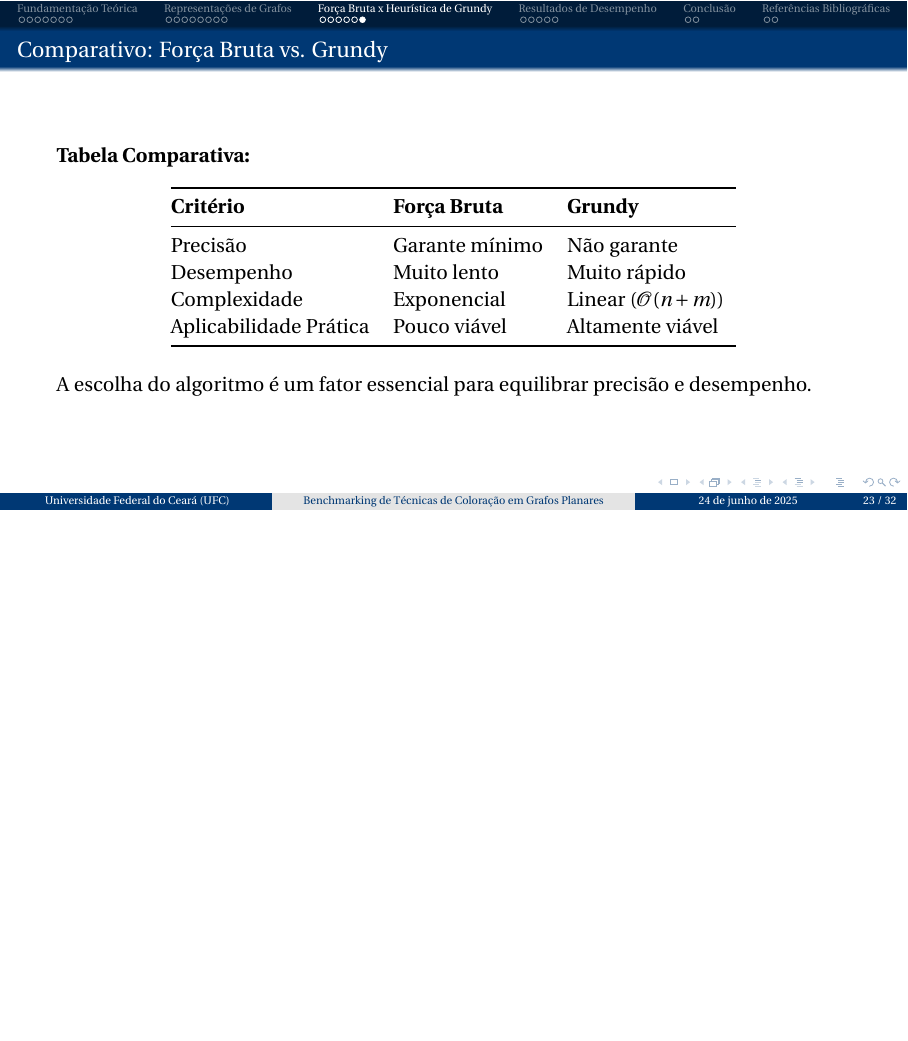
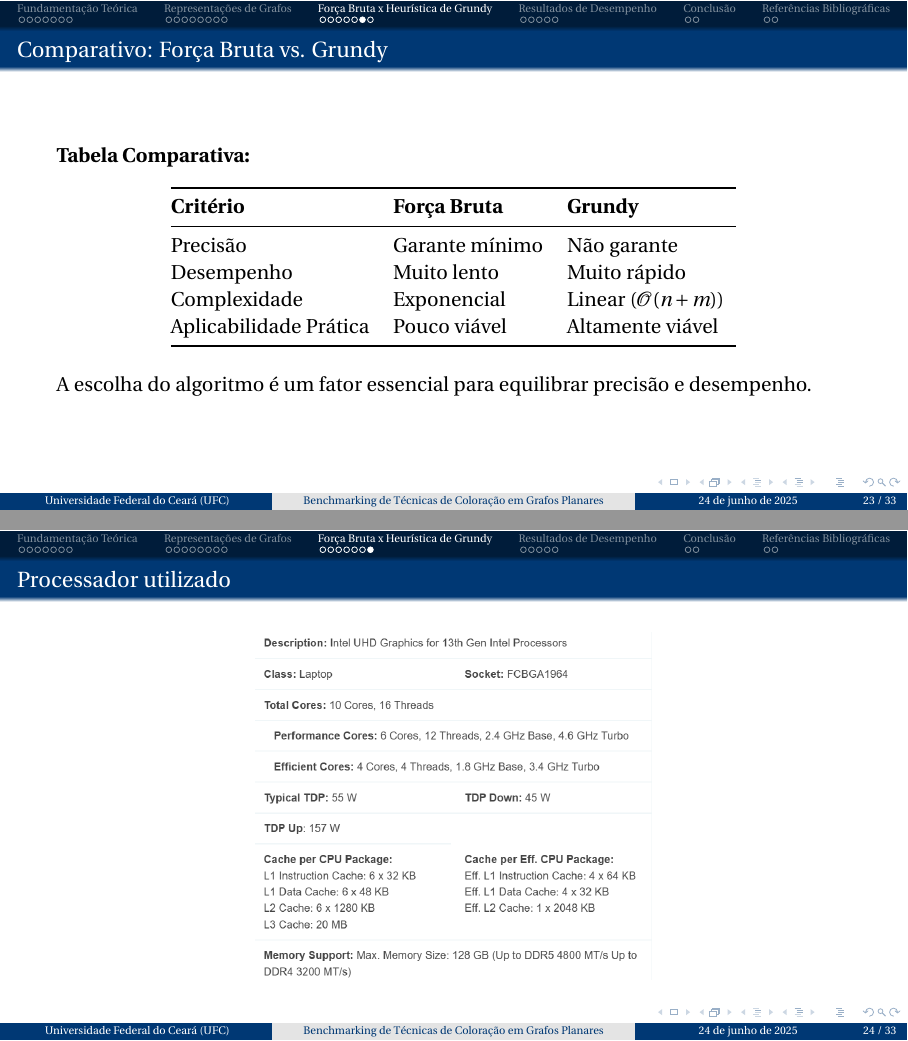
Before and after one commit to GabrielAlves263/planar-graph-coloring, LaTeX slides (presentation/slide.tex, which reads presentation/topics/3-algoritmos.tex): page 46 of 55 before the commit and pages 46 and 47 of 56 after it, the two joined at a grey line, the shorter picture padded with empty space. Compiled offline with pdfLaTeX.

```diff
--- a/presentation/topics/3-algoritmos.tex
+++ b/presentation/topics/3-algoritmos.tex
@@ -101,3 +101,8 @@
 \vspace{0.5em}
 A escolha do algoritmo é um fator essencial para equilibrar precisão e desempenho.
 \end{frame}
+
+\begin{frame}{Processador utilizado}
+    \centering
+    \includegraphics[width=0.5\textwidth]{figures/processor.png}
+\end{frame}
```
Also changed, not shown: presentation/figures/processor.png (added), presentation/slide.pdf.
